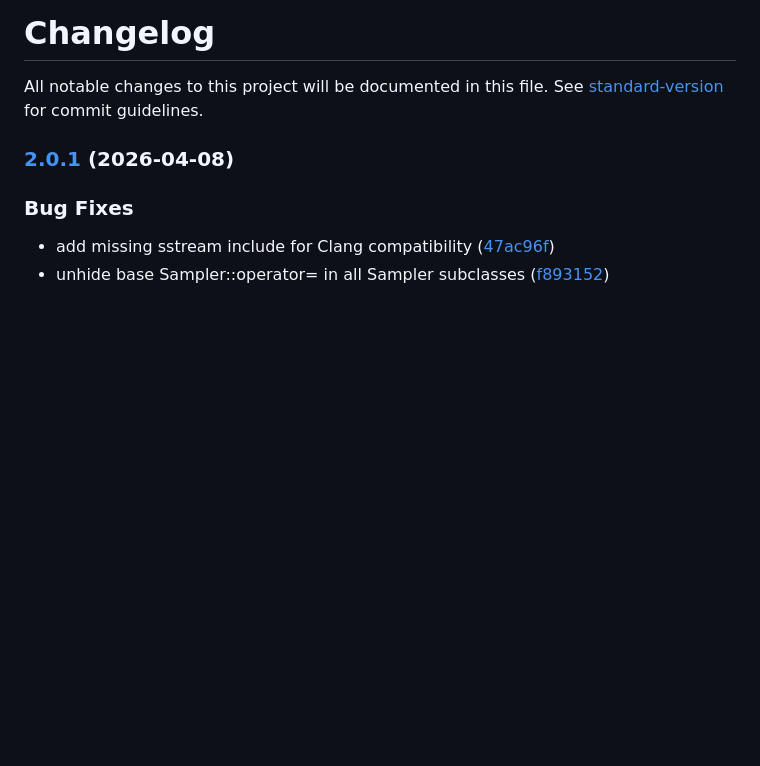
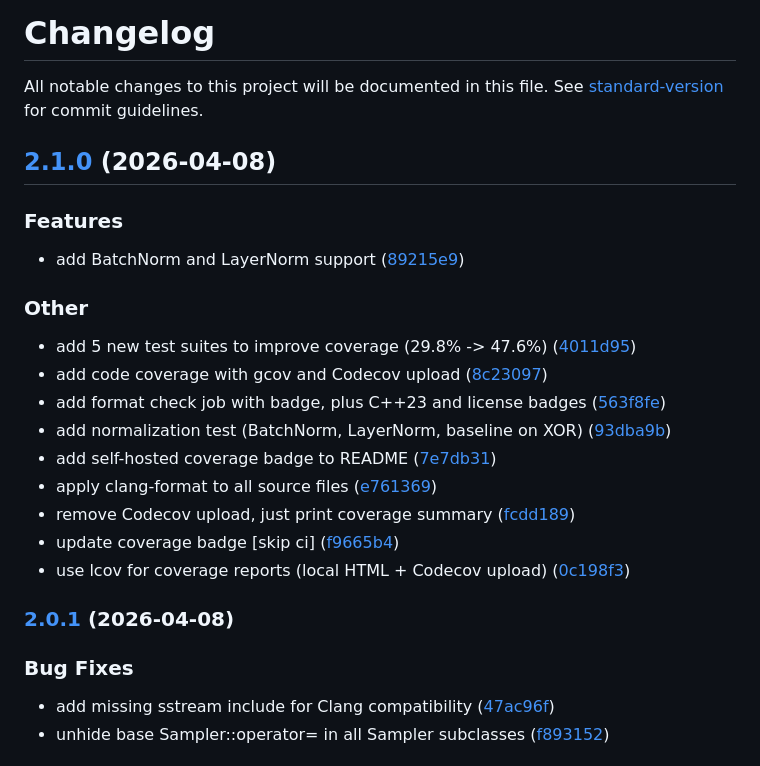
Before and after one commit to DoktorMike/neuralnethack, a Markdown page: CHANGELOG.md, the part around the change. Rendered like a GitHub page; blank space fills up the shorter version.

Commit message:
chore(release): 2.1.0

```diff
--- a/CHANGELOG.md
+++ b/CHANGELOG.md
@@ -1,6 +1,26 @@
 # Changelog
 
 All notable changes to this project will be documented in this file. See [standard-version](https://github.com/conventional-changelog/standard-version) for commit guidelines.
+
+## [2.1.0](https://github.com/DoktorMike/neuralnethack/compare/v2.0.1...v2.1.0) (2026-04-08)
+
+
+### Features
+
+* add BatchNorm and LayerNorm support ([89215e9](https://github.com/DoktorMike/neuralnethack/commit/89215e93fac3f9e5977cb5674166c7aa4d93e2d1))
+
+
+### Other
+
+* add 5 new test suites to improve coverage (29.8% -> 47.6%) ([4011d95](https://github.com/DoktorMike/neuralnethack/commit/4011d953ddc508ee1cde92e396fd57c721b49cca))
+* add code coverage with gcov and Codecov upload ([8c23097](https://github.com/DoktorMike/neuralnethack/commit/8c23097a9b1617e0a5778ad523b0802681b854f0))
+* add format check job with badge, plus C++23 and license badges ([563f8fe](https://github.com/DoktorMike/neuralnethack/commit/563f8fea1bb6979e99f72c2e1eb80d8310cc74af))
+* add normalization test (BatchNorm, LayerNorm, baseline on XOR) ([93dba9b](https://github.com/DoktorMike/neuralnethack/commit/93dba9b8bf6c17ea4dd694c332b130e2eb361ceb))
+* add self-hosted coverage badge to README ([7e7db31](https://github.com/DoktorMike/neuralnethack/commit/7e7db31c5a79a760583dc5e54b3f8704f92f09ac))
+* apply clang-format to all source files ([e761369](https://github.com/DoktorMike/neuralnethack/commit/e76136999c1007a8d26f71bc1681e1add33ee090))
+* remove Codecov upload, just print coverage summary ([fcdd189](https://github.com/DoktorMike/neuralnethack/commit/fcdd18930d2e1c073479b9bb72625e9628d94abc))
+* update coverage badge [skip ci] ([f9665b4](https://github.com/DoktorMike/neuralnethack/commit/f9665b48cca0d5447fcac3ec69217f1947935494))
+* use lcov for coverage reports (local HTML + Codecov upload) ([0c198f3](https://github.com/DoktorMike/neuralnethack/commit/0c198f31c9a557eee0e0fa38c2f82871fe85660a))
 
 ### [2.0.1](https://github.com/DoktorMike/neuralnethack/compare/v2.0.0...v2.0.1) (2026-04-08)
 
```
